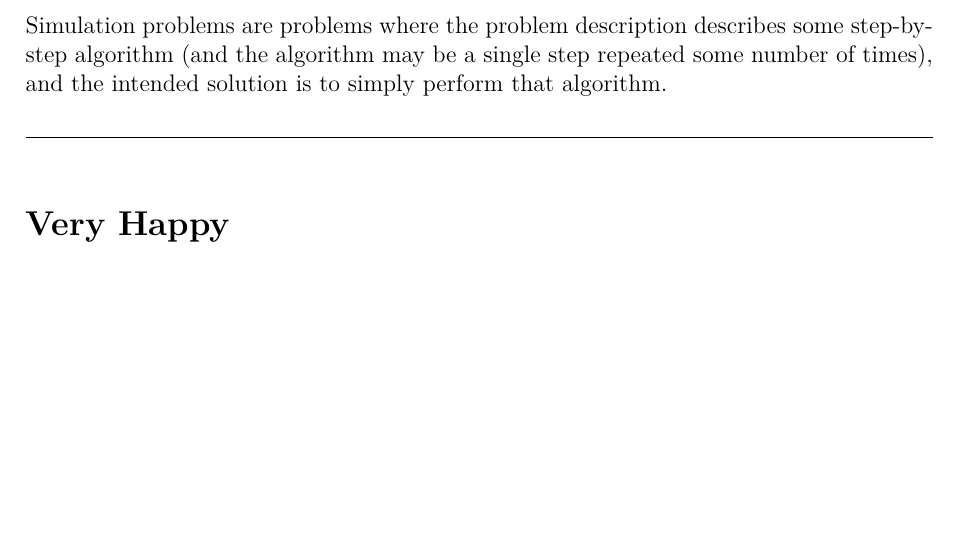
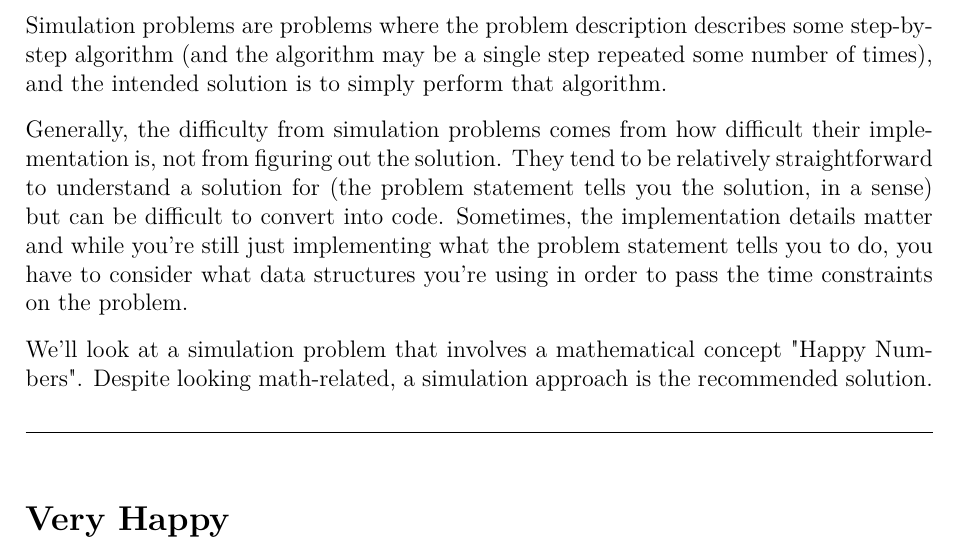
Before and after one commit to JarateKing/Competitive-Programming-Textbook, a LaTeX document (main.tex, which reads chapters/iterative-problems.tex): part of page 27 of 43 before the commit and part of page 27 of 44 after it, cut so that both start at the same text, the shorter picture padded with empty space. Compiled offline with pdfLaTeX.

Commit message:
added explanation for simulation problems

```diff
--- a/chapters/iterative-problems.tex
+++ b/chapters/iterative-problems.tex
@@ -10,6 +10,10 @@ There is a reason we distinguish brute-force \textit{problems} from brute-force
 \subsection{Simulation}
 
 Simulation problems are problems where the problem description describes some step-by-step algorithm (and the algorithm may be a single step repeated some number of times), and the intended solution is to simply perform that algorithm.
+
+Generally, the difficulty from simulation problems comes from how difficult their implementation is, not from figuring out the solution. They tend to be relatively straightforward to understand a solution for (the problem statement tells you the solution, in a sense) but can be difficult to convert into code. Sometimes, the implementation details matter and while you're still just implementing what the problem statement tells you to do, you have to consider what data structures you're using in order to pass the time constraints on the problem.
+
+We'll look at a simulation problem that involves a mathematical concept "Happy Numbers". Despite looking math-related, a simulation approach is the recommended solution.
 
 \hrulefill
 
```
